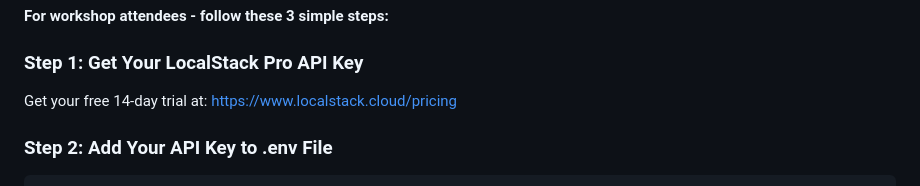
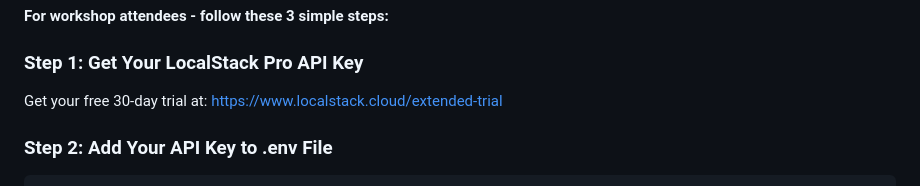
Before and after one commit to sachajw/flo-2025-localstack-aws-cicd-svcs, a Markdown page: README.md, the part around the change. Rendered like a GitHub page.

Commit message:
📚 DOC: 30 day trial

````diff
--- a/README.md
+++ b/README.md
@@ -33,7 +33,7 @@ A hands-on demonstration of AWS CI/CD services running locally in a LocalStack c
 **For workshop attendees - follow these 3 simple steps:**
 
 ### Step 1: Get Your LocalStack Pro API Key
-Get your free 14-day trial at: https://www.localstack.cloud/pricing
+Get your free 30-day trial at: https://www.localstack.cloud/extended-trial
 
 ### Step 2: Add Your API Key to .env File
 ```bash
````
